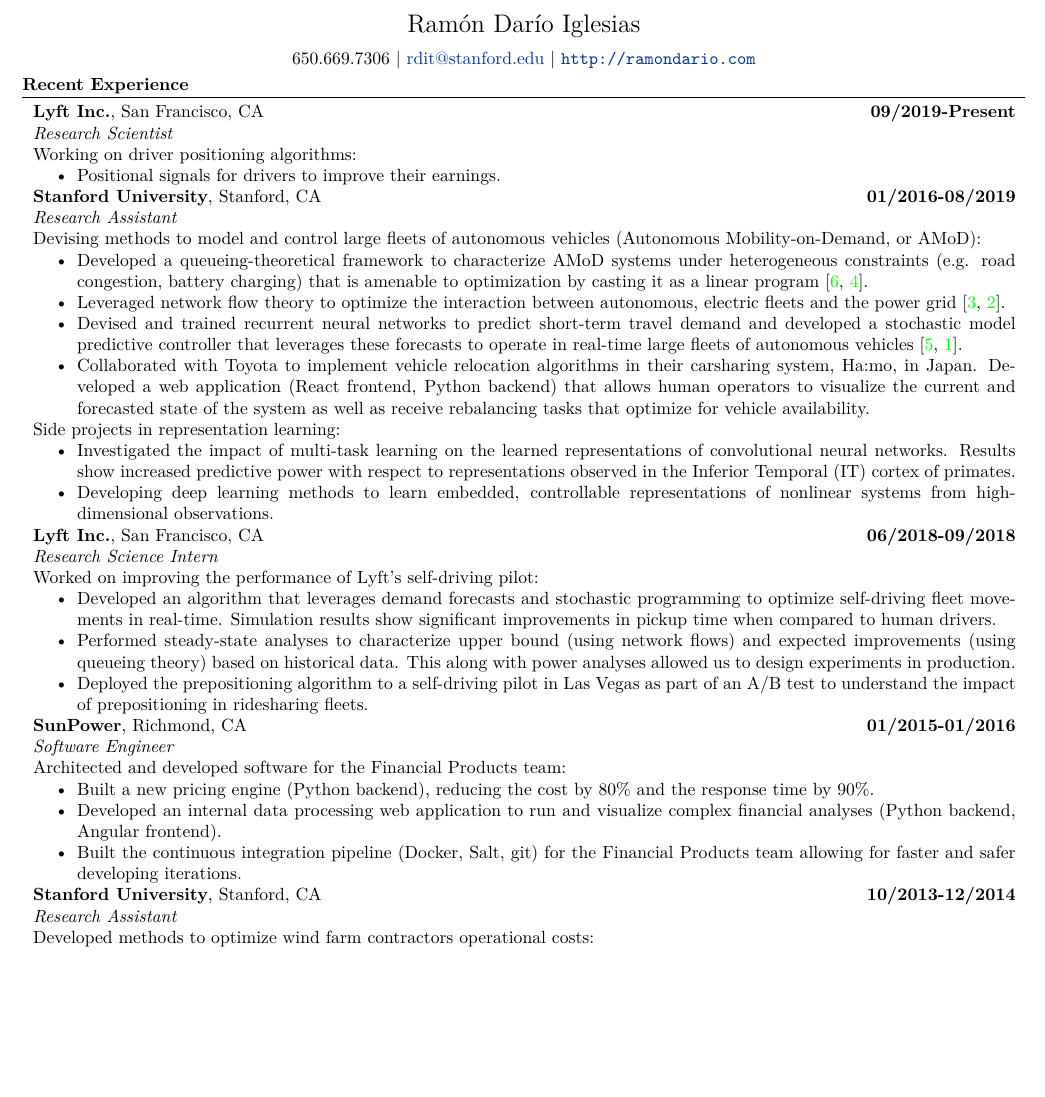
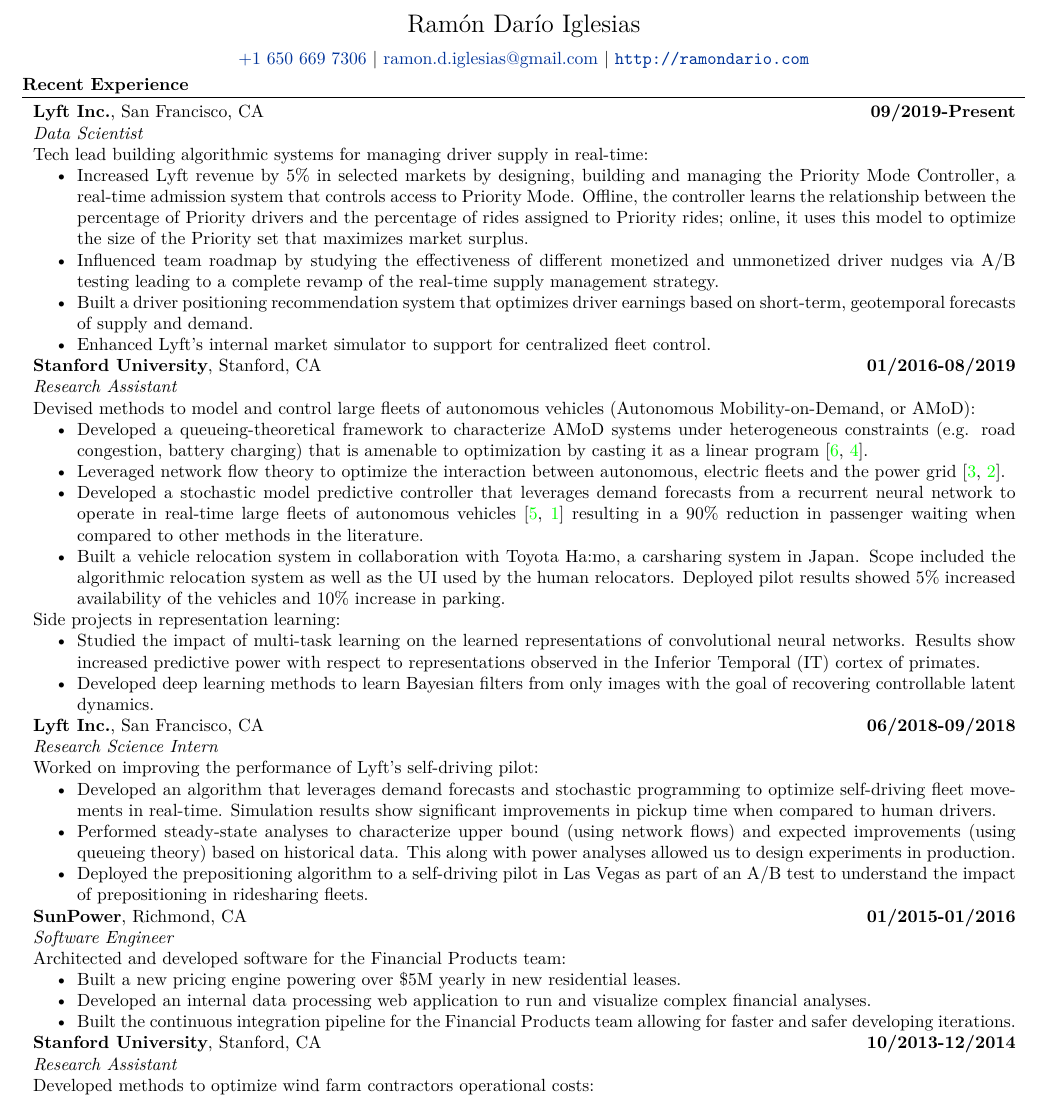
Before and after one commit to huevosabio/personal-page, a LaTeX CV (cv/cv.tex): part of page 1 of 2, cut so that both start at the same text, the shorter picture padded with empty space. Compiled offline with XeLaTeX.

Commit message:
changed cv

```diff
--- a/cv/cv.tex
+++ b/cv/cv.tex
@@ -86,7 +86,7 @@
 %Section: Personal Data
 %\section{Contact Information}
 
-\centering{650.669.7306 | \href{mailto:rdit@stanford.edu}{rdit@stanford.edu} | \url{http://ramondario.com}}
+\centering{\href{tel:16506697306}{+1 650 669 7306} | \href{mailto:ramon.d.iglesias@gmail.com}{ramon.d.iglesias@gmail.com} | \url{http://ramondario.com}}
 
 %Section: Interests
 %\section{Research Interests}
@@ -101,28 +101,34 @@
 \begin{tabularx}{\textwidth}{Xr}
 
  {\bf{Lyft Inc.}}, San Francisco, CA & \bf{09/2019-Present}\\
- \emph{Research Scientist} &\\
+ \emph{Data Scientist} &\\
  \multicolumn{2}{p{0.98\textwidth}}{
- Working on driver positioning algorithms:
+ Tech lead building algorithmic systems for managing driver supply in real-time:
  \begin{itemize}
- 	\item Positional signals for drivers to improve their earnings.
+ 	% powermode
+ 	\item Increased Lyft revenue by 5\% in selected markets by designing, building and managing the Priority Mode Controller, a real-time admission system that controls access to Priority Mode. Offline, the controller learns the relationship between the percentage of Priority drivers and the percentage of rides assigned to Priority rides; online, it uses this model to optimize the size of the Priority set that maximizes market surplus.
+ 	% ppz
+ 	\item Influenced team roadmap by studying the effectiveness of different monetized and unmonetized driver nudges via A/B testing leading to a complete revamp of the real-time supply management strategy.
+ 	% hotspots
+ 	\item Built a driver positioning recommendation system that optimizes driver earnings based on short-term, geotemporal forecasts of supply and demand.
+ 	\item Enhanced Lyft's internal market simulator to support for centralized fleet control.
  \end{itemize}
  }\\
 
  {\bf{Stanford University}}, Stanford, CA & \bf{01/2016-08/2019}\\
  \emph{Research Assistant} &\\
  \multicolumn{2}{p{0.98\textwidth}}{
- Devising methods to model and control large fleets of autonomous vehicles (Autonomous Mobility-on-Demand, or AMoD):
+ Devised methods to model and control large fleets of autonomous vehicles (Autonomous Mobility-on-Demand, or AMoD):
  \begin{itemize}
  	\item Developed a queueing-theoretical framework to characterize AMoD systems under heterogeneous constraints (e.g. road congestion, battery charging) that is amenable to optimization by casting it as a linear program \cite{IglesiasRossiEtAl2016,IglesiasRossiEtAl2017}.
  	\item Leveraged network flow theory to optimize the interaction between autonomous, electric fleets and the power grid \cite{RossiIglesiasEtAl2018,RossiIglesiasEtAl2018b}.
- 	\item Devised and trained recurrent neural networks to predict short-term travel demand and developed a stochastic model predictive controller that leverages these forecasts to operate in real-time large fleets of autonomous vehicles \cite{IglesiasRossiEtAl2018,TsaoIglesiasEtAl}.
- 	\item Collaborated with Toyota to implement vehicle relocation algorithms in their carsharing system, Ha:mo, in Japan. Developed a web application (React frontend, Python backend) that allows human operators to visualize the current and forecasted state of the system as well as receive rebalancing tasks that optimize for vehicle availability.
+ 	\item Developed a stochastic model predictive controller that leverages demand forecasts from a recurrent neural network to operate in real-time large fleets of autonomous vehicles \cite{IglesiasRossiEtAl2018,TsaoIglesiasEtAl} resulting in a 90\% reduction in passenger waiting when compared to other methods in the literature.
+ 	\item Built a vehicle relocation system in collaboration with Toyota Ha:mo, a carsharing system in Japan. Scope included the algorithmic relocation system as well as the UI used by the human relocators. Deployed pilot results showed 5\% increased availability of the vehicles and 10\% increase in parking.
  \end{itemize}
  Side projects in representation learning:
  \begin{itemize}
- 	\item Investigated the impact of multi-task learning on the learned representations of convolutional neural networks. Results show increased predictive power with respect to representations observed in the Inferior Temporal (IT) cortex of primates.
- 	\item Developing deep learning methods to learn embedded, controllable representations of nonlinear systems from high-dimensional observations.
+ 	\item Studied the impact of multi-task learning on the learned representations of convolutional neural networks. Results show increased predictive power with respect to representations observed in the Inferior Temporal (IT) cortex of primates.
+ 	\item Developed deep learning methods to learn Bayesian filters from only images with the goal of recovering controllable latent dynamics.
  \end{itemize}
  }\\
  %\multicolumn{2}{c}{} \\
@@ -144,9 +150,9 @@
 \multicolumn{2}{p{0.98\textwidth}}{
 Architected and developed software for the Financial Products team:
 \begin{itemize}
-	\item Built a new pricing engine (Python backend), reducing the cost by 80\% and the response time by 90\%.
-	\item Developed an internal data processing web application to run and visualize complex financial analyses (Python backend, Angular frontend).
-	\item Built the continuous integration pipeline (Docker, Salt, git) for the Financial Products team allowing for faster and safer developing iterations.
+	\item Built a new pricing engine powering over \$5M  yearly in new residential leases.
+	\item Developed an internal data processing web application to run and visualize complex financial analyses.
+	\item Built the continuous integration pipeline for the Financial Products team allowing for faster and safer developing iterations.
 \end{itemize}
 }\\
 %\multicolumn{2}{X}{} \\
```
Also changed, not shown: in_progress/immigration/on_immigration_innovation_inequality.md (+1 -1 lines), cv/cv.pdf.
